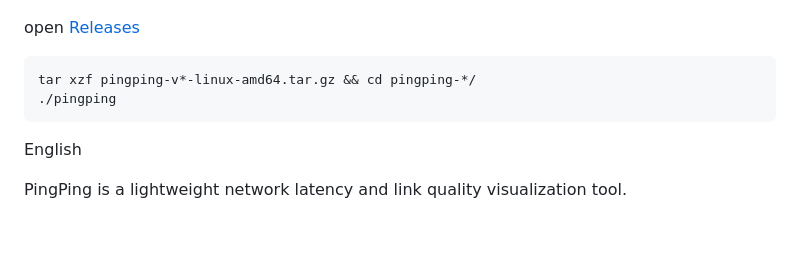
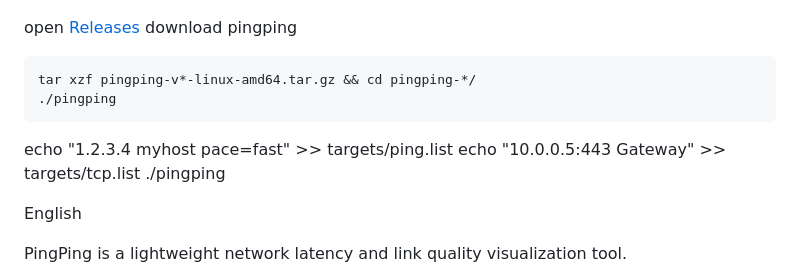
Before and after one commit to githubflyideas/pingping, a Markdown page: README.md, the part around the change. GitHub-like rendering; blank space fills up the shorter version.

````diff
--- a/README.md
+++ b/README.md
@@ -4,10 +4,16 @@
 
 
 open [Releases](https://github.com/githubflyideas/pingping/releases)
+download pingping
 ```bash
 tar xzf pingping-v*-linux-amd64.tar.gz && cd pingping-*/
 ./pingping
 ```
+ echo "1.2.3.4 myhost pace=fast"    >> targets/ping.list
+ echo "10.0.0.5:443 Gateway"        >> targets/tcp.list
+./pingping
+
+
 English
 
 PingPing is a lightweight network latency and link quality visualization tool.
````
